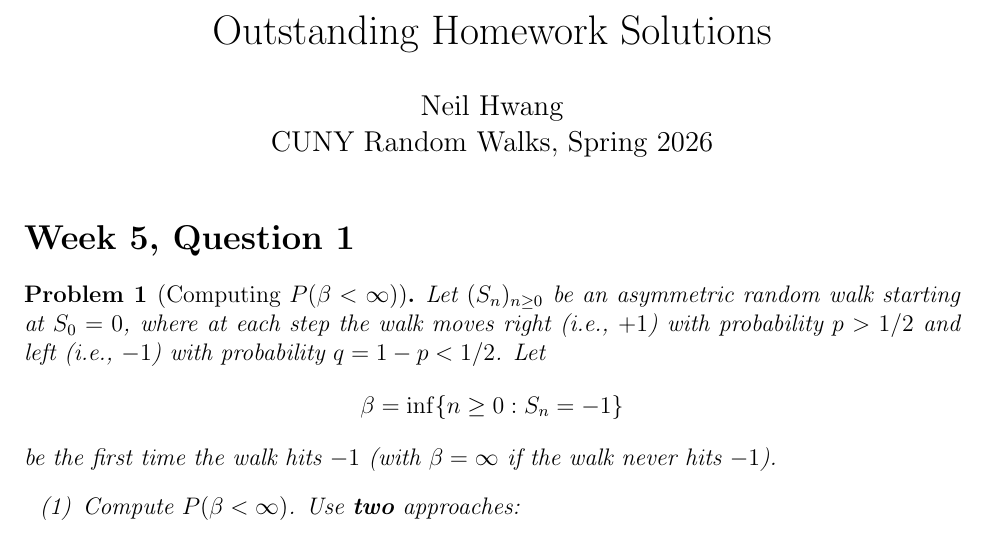
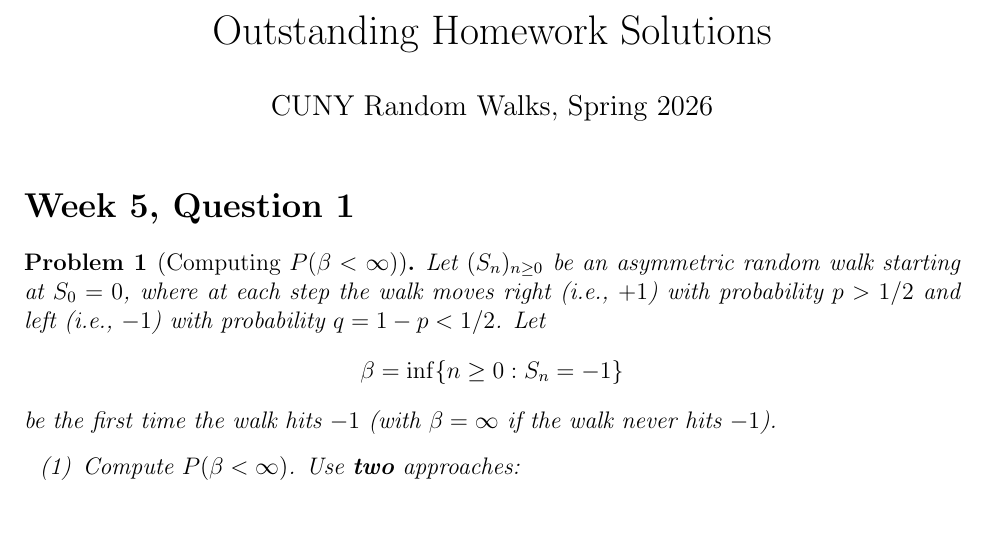
Before and after one commit to neilhwang/random-walks, a LaTeX document (hw/outstanding/solutions.tex): part of page 1 of 5, cut so that both start at the same text. Compiled offline with pdfLaTeX.

Commit message:
Updates from Overleaf

```diff
--- a/hw/outstanding/solutions.tex
+++ b/hw/outstanding/solutions.tex
@@ -15,7 +15,7 @@
 \newcommand{\Prob}{\mathbb{P}}
 
 \title{Outstanding Homework Solutions}
-\author{Neil Hwang \\ CUNY Random Walks, Spring 2026}
+\author{CUNY Random Walks, Spring 2026}
 \date{}
 
 \begin{document}
```
